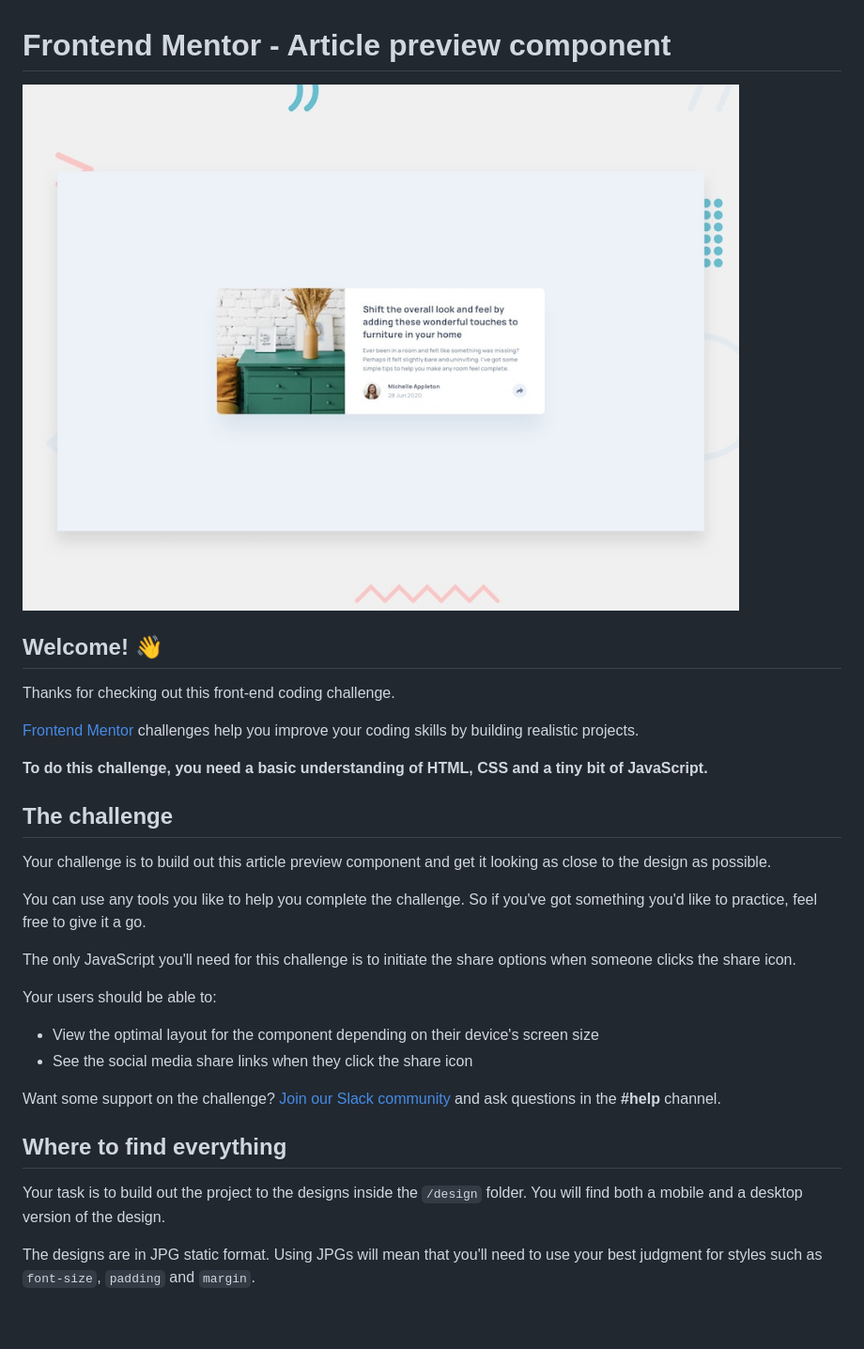
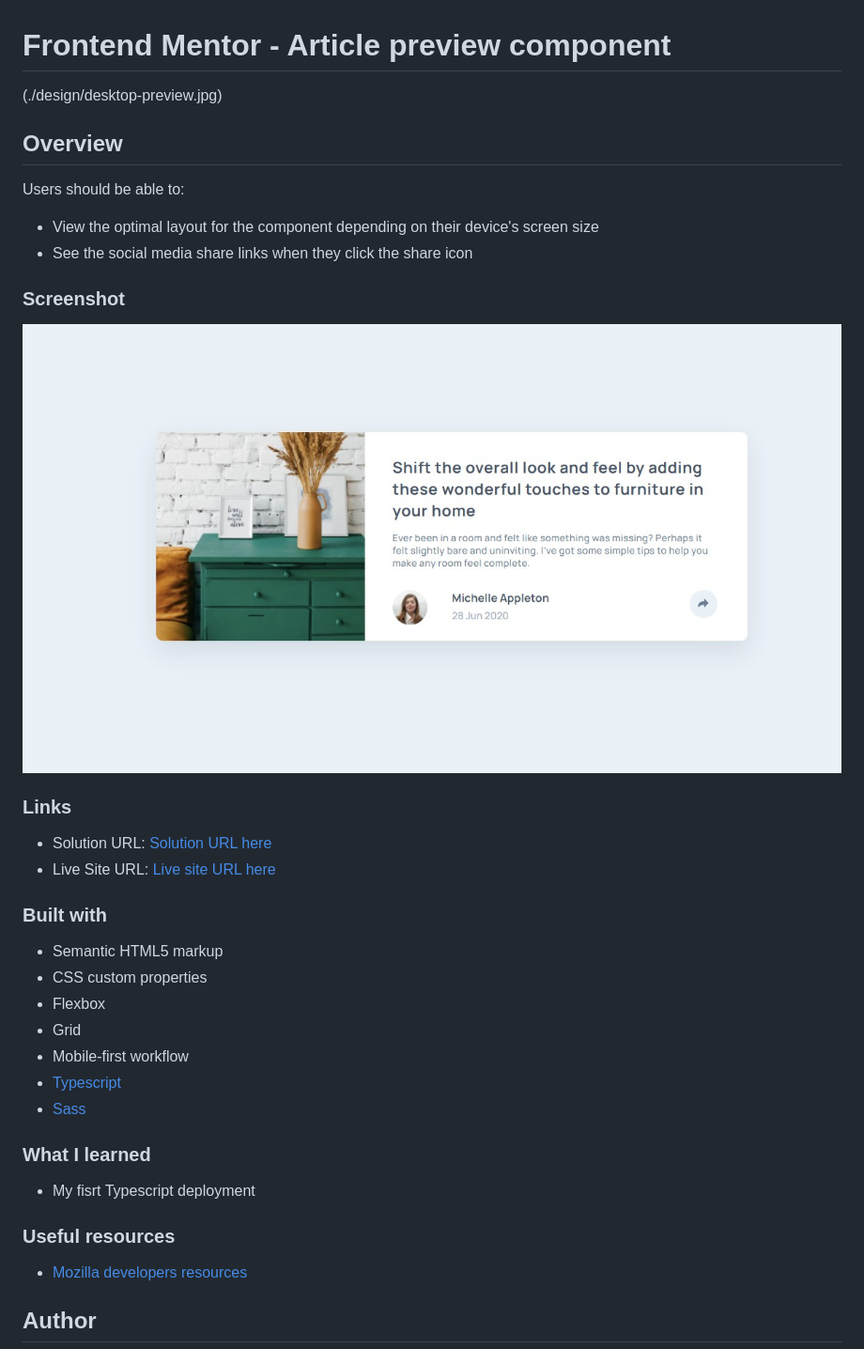
Before and after one commit to malboyoo/article-preview-component, a Markdown page: README.md, the part around the change printed below. Shown: that part at 94% size. GitHub-like rendering; pictures changed too: design/Screenshot_final_ver.jpg (added); blank space fills up the shorter version.

```diff
--- a/README.md
+++ b/README.md
@@ -1,33 +1,40 @@
 # Frontend Mentor - Article preview component
 
-![Design preview for the Article preview component coding challenge](./design/desktop-preview.jpg)
+(./design/desktop-preview.jpg)
 
-## Welcome! 👋
+## Overview
 
-Thanks for checking out this front-end coding challenge.
+Users should be able to:
 
-[Frontend Mentor](https://www.frontendmentor.io) challenges help you improve your coding skills by building realistic projects.
+-  View the optimal layout for the component depending on their device's screen size
+-  See the social media share links when they click the share icon
 
-**To do this challenge, you need a basic understanding of HTML, CSS and a tiny bit of JavaScript.**
+### Screenshot
 
-## The challenge
+![](./design/Screenshot_final_ver.jpg)
 
-Your challenge is to build out this article preview component and get it looking as close to the design as possible.
+### Links
 
-You can use any tools you like to help you complete the challenge. So if you've got something you'd like to practice, feel free to give it a go.
+-  Solution URL: [Solution URL here](https://app.netlify.com/sites/bespoke-jalebi-8868fb/overview)
+-  Live Site URL: [Live site URL here](https://app.netlify.com/sites/bespoke-jalebi-8868fb/overview)
 
-The only JavaScript you'll need for this challenge is to initiate the share options when someone clicks the share icon.
+### Built with
 
-Your users should be able to:
+-  Semantic HTML5 markup
+-  CSS custom properties
+-  Flexbox
+-  Grid
+-  Mobile-first workflow
+-  [Typescript](https://www.typescriptlang.org/)
+-  [Sass](https://sass-lang.com/)
 
-- View the optimal layout for the component depending on their device's screen size
-- See the social media share links when they click the share icon
+### What I learned
 
-Want some support on the challenge? [Join our Slack community](https://www.frontendmentor.io/slack) and ask questions in the **#help** channel.
+-  My fisrt Typescript deployment
 
-## Where to find everything
+### Useful resources
 
-Your task is to build out the project to the designs inside the `/design` folder. You will find both a mobile and a desktop version of the design.
+-  [Mozilla developers resources](https://developer.mozilla.org/)
 
-The designs are in JPG static format. Using JPGs will mean that you'll need to use your best judgment for styles such as `font-size`, `padding` and `margin`.
+## Author
 
```
Also changed, not shown: other parts of README.md (+2 -61 lines), 2 other files.
